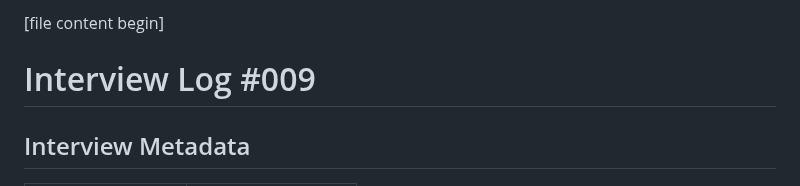
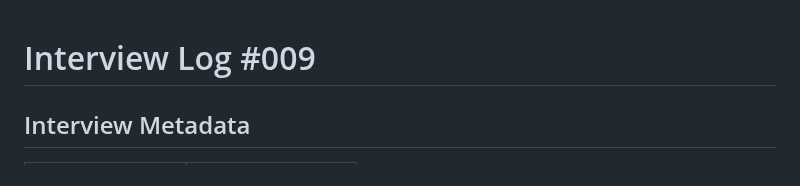
Before and after one commit to XDalexdi/Vertex, a Markdown page: 01-discovery/interview-logs/interview-009.md, the part around the change. GitHub-like rendering.

```diff
--- a/01-discovery/interview-logs/interview-009.md
+++ b/01-discovery/interview-logs/interview-009.md
@@ -1,5 +1,4 @@
-[file name]: interview-009.md
-[file content begin]
+
 # Interview Log #009
 
 ## Interview Metadata
```
